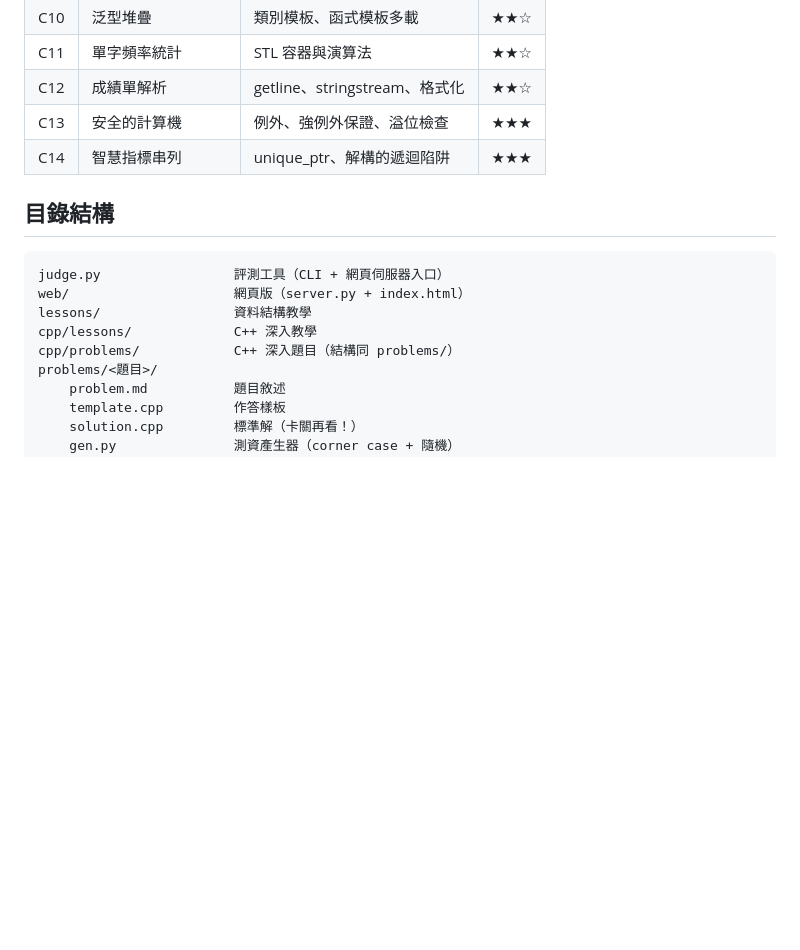
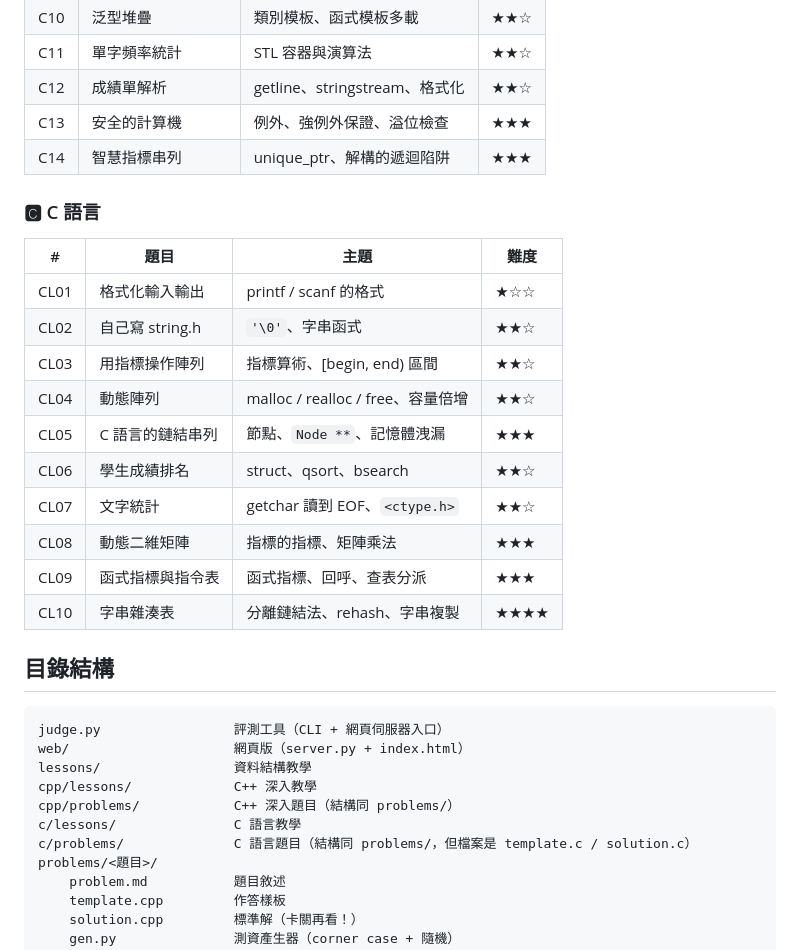
Before and after one commit to MaureenYang/coding_classes, a Markdown page: README.md, the part around one of its changes. GitHub-like rendering; blank space fills up the shorter version.

Commit message:
Document the C track in README and how-to guide
Co-Authored-By: Claude Opus 5.5 <noreply@anthropic.com>
Claude-Session: https://claude.ai/code/session_01LjGZc5HtyNLKGdS2kzgQYj

````diff
--- a/README.md
+++ b/README.md
@@ -87,6 +90,21 @@ python3 judge.py test c7           # C++ 深入路線第 7 題（c07_fraction）
 | C13 | 安全的計算機 | 例外、強例外保證、溢位檢查 | ★★★ |
 | C14 | 智慧指標串列 | unique_ptr、解構的遞迴陷阱 | ★★★ |
 
+### 🅲 C 語言
+
+| # | 題目 | 主題 | 難度 |
+|---|---|---|---|
+| CL01 | 格式化輸入輸出 | printf / scanf 的格式 | ★☆☆ |
+| CL02 | 自己寫 string.h | `'\0'`、字串函式 | ★★☆ |
+| CL03 | 用指標操作陣列 | 指標算術、[begin, end) 區間 | ★★☆ |
+| CL04 | 動態陣列 | malloc / realloc / free、容量倍增 | ★★☆ |
+| CL05 | C 語言的鏈結串列 | 節點、`Node **`、記憶體洩漏 | ★★★ |
+| CL06 | 學生成績排名 | struct、qsort、bsearch | ★★☆ |
+| CL07 | 文字統計 | getchar 讀到 EOF、`<ctype.h>` | ★★☆ |
+| CL08 | 動態二維矩陣 | 指標的指標、矩陣乘法 | ★★★ |
+| CL09 | 函式指標與指令表 | 函式指標、回呼、查表分派 | ★★★ |
+| CL10 | 字串雜湊表 | 分離鏈結法、rehash、字串複製 | ★★★★ |
+
 ## 目錄結構
 
 ```
@@ -95,6 +113,8 @@ web/                     網頁版（server.py + index.html）
 lessons/                 資料結構教學
 cpp/lessons/             C++ 深入教學
 cpp/problems/            C++ 深入題目（結構同 problems/）
+c/lessons/               C 語言教學
+c/problems/              C 語言題目（結構同 problems/，但檔案是 template.c / solution.c）
 problems/<題目>/
     problem.md           題目敘述
     template.cpp         作答樣板
````
Also changed, not shown: other parts of README.md (+8 -5 lines), c/lessons/09_function_pointers.md (+1 -1 lines), lessons/00_how_to_use.md (+4 -2 lines).
